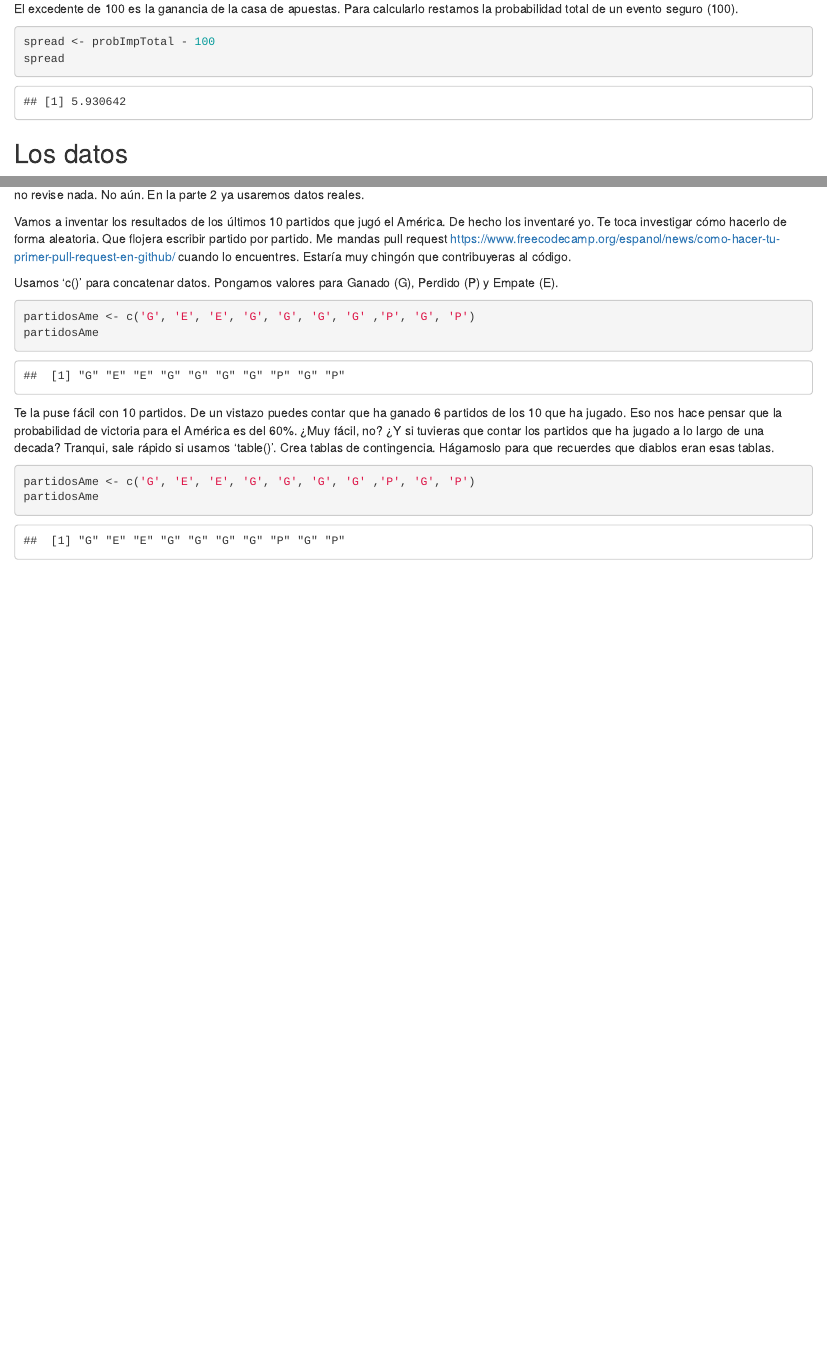
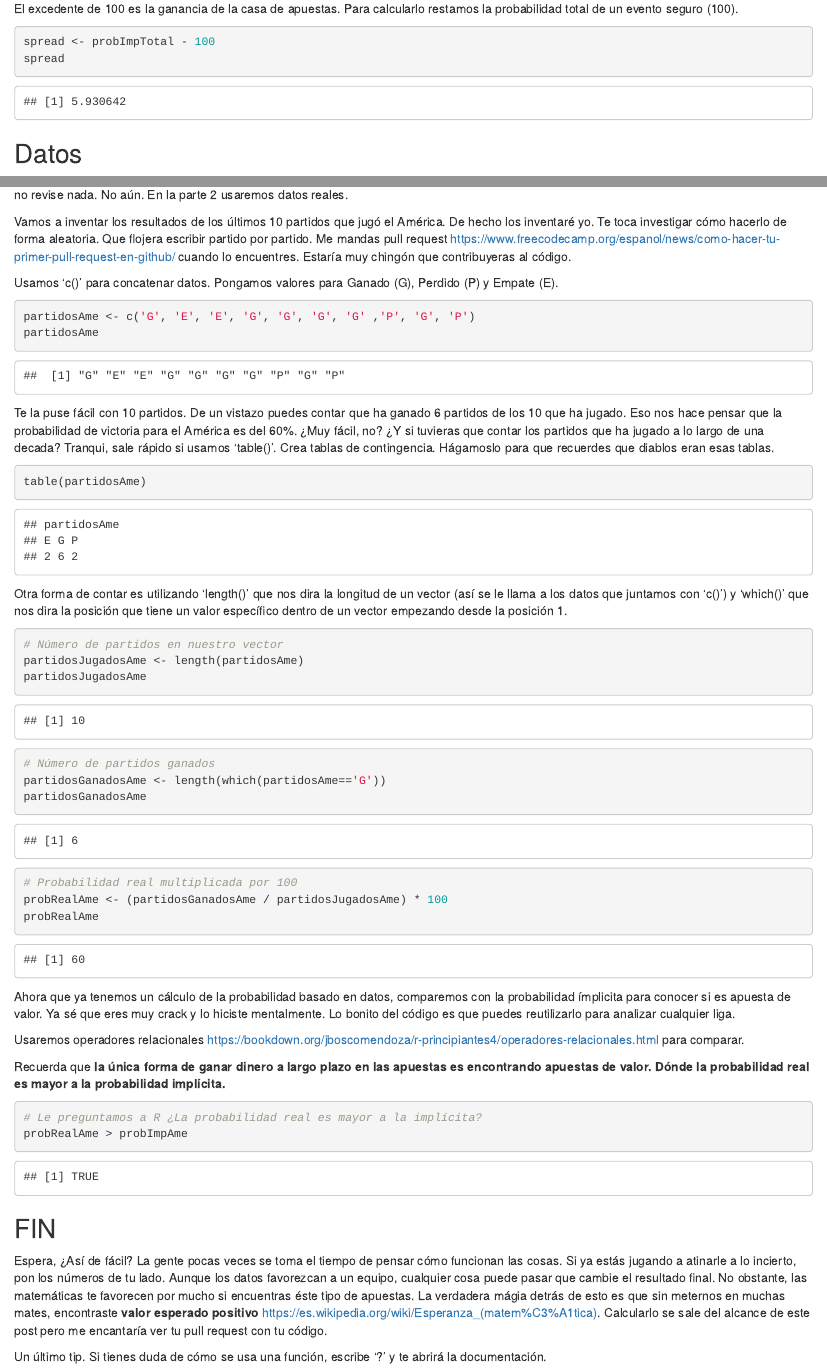
Before and after one commit to haycarlitos/quepedoconlasapuestas, an R Markdown document (parte1.Rmd): the page in a window 1100 px wide, from 1380 px down, and a second part further down, joined at a grey line. Rendered offline with R 4.5, knitr and Pandoc, with nearby package versions.

Commit message:
operadores

````diff
--- a/parte1.Rmd
+++ b/parte1.Rmd
@@ -67,9 +67,9 @@ spread
 ```
 
 
-## Los datos
+## Datos
 
-En el post mencionamos que al revisar los datos, nos dimos cuenta que el América ahora tiene probabilidad del 60% de ganar. Por supuesto que no revise nada. No aún. En la parte 2 ya usaremos datos reales.
+En el post mencionamos que al revisar los datos, nos dimos cuenta que el América ahora tiene probabilidad del 60% de ganar. Por supuesto que no revise nada. No aún. En la parte 2 usaremos datos reales.
 
 Vamos a inventar los resultados de los últimos 10 partidos que jugó el América. De hecho los inventaré yo. Te toca investigar cómo hacerlo de forma aleatoria.
 Que flojera escribir partido por partido. Me mandas pull request <https://www.freecodecamp.org/espanol/news/como-hacer-tu-primer-pull-request-en-github/> cuando lo encuentres. Estaría muy chingón que contribuyeras al código.
@@ -84,6 +84,34 @@ Te la puse fácil con 10 partidos. De un vistazo puedes contar que ha ganado 6 p
 ¿Muy fácil, no? ¿Y si tuvieras que contar los partidos que ha jugado a lo largo de una decada?
 Tranqui, sale rápido si usamos 'table()'. Crea tablas de contingencia. Hágamoslo para que recuerdes que diablos eran esas tablas.
 ```{r table, echo=TRUE}
-partidosAme <- c('G', 'E', 'E', 'G', 'G', 'G', 'G' ,'P', 'G', 'P')
-partidosAme
+table(partidosAme)
 ```
+
+Otra forma de contar es utilizando 'length()' que nos dira la longitud de un vector (así se le llama a los datos que juntamos con 'c()') y 'which()' que nos dira la posición que tiene un valor específico dentro de un vector empezando desde la posición 1.
+```{r probReal, echo=TRUE}
+# Número de partidos en nuestro vector
+partidosJugadosAme <- length(partidosAme)
+partidosJugadosAme
+# Número de partidos ganados
+partidosGanadosAme <- length(which(partidosAme=='G'))
+partidosGanadosAme
+# Probabilidad real multiplicada por 100
+probRealAme <- (partidosGanadosAme / partidosJugadosAme) * 100
+probRealAme
+```
+
+Ahora que ya tenemos un cálculo de la probabilidad basado en datos, comparemos con la probabilidad ímplicita para conocer si es apuesta de valor. Ya sé que eres muy crack y lo hiciste mentalmente. Lo bonito del código es que puedes reutilizarlo para analizar cualquier liga.
+
+Usaremos operadores relacionales <https://bookdown.org/jboscomendoza/r-principiantes4/operadores-relacionales.html> para comparar.
+
+Recuerda que **la única forma de ganar dinero a largo plazo en las apuestas es encontrando apuestas de valor. Dónde la probabilidad real es mayor a la probabilidad implícita.**
+```{r operadores, echo=TRUE}
+# Le preguntamos a R ¿La probabilidad real es mayor a la implícita?
+probRealAme > probImpAme
+```
+
+## FIN
+
+Espera, ¿Así de fácil? La gente pocas veces se toma el tiempo de pensar cómo funcionan las cosas. Si ya estás jugando a atinarle a lo incierto, pon los números de tu lado. Aunque los datos favorezcan a un equipo, cualquier cosa puede pasar  que cambie el resultado final. No obstante, las matemáticas te favorecen por mucho si encuentras éste tipo de apuestas. La verdadera mágia detrás de esto es que sin meternos en muchas mates, encontraste  **valor esperado positivo** <https://es.wikipedia.org/wiki/Esperanza_(matem%C3%A1tica)>. Calcularlo se sale del alcance de este post pero me encantaría ver tu pull request con tu código.
+
+Un último tip. Si tienes duda de cómo se usa una función, escribe '?' y te abrirá la documentación.
````
Also changed, not shown: parte1.R (+20 -0 lines), parte1.Rmd (2 more changed lines).
